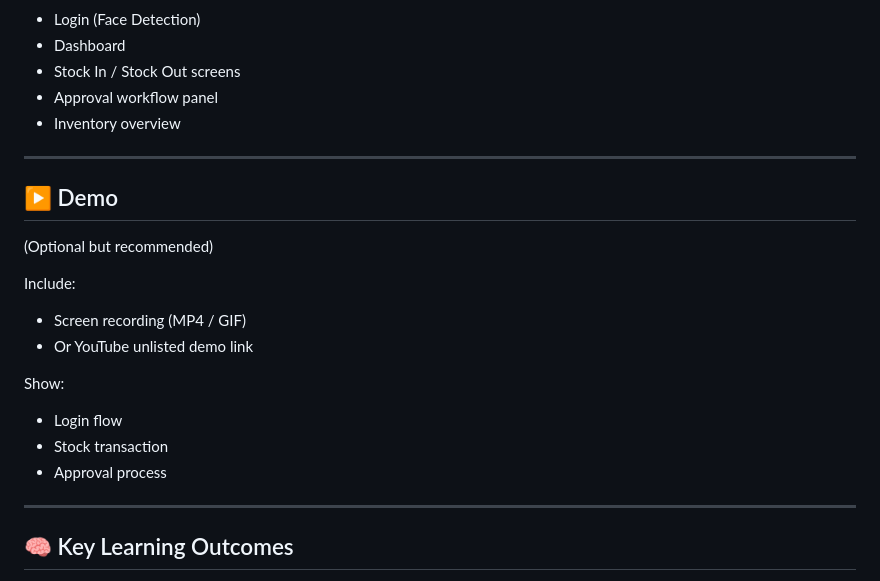
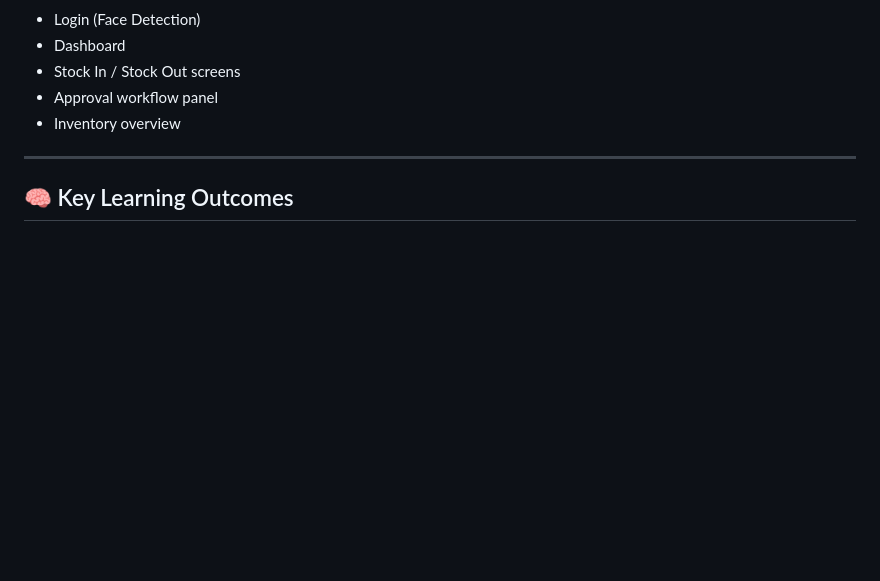
Before and after one commit to qaisaraM/STOCK-CONTROL-, a Markdown page: README.md, the part around the change. Drawn GitHub-style; blank space fills up the shorter version.

```diff
--- a/README.md
+++ b/README.md
@@ -206,23 +206,6 @@ Images in `/screenshots` folder:
 
 ---
 
-## ▶️ Demo
-
-(Optional but recommended)
-
-Include:
-
-* Screen recording (MP4 / GIF)
-* Or YouTube unlisted demo link
-
-Show:
-
-* Login flow
-* Stock transaction
-* Approval process
-
----
-
 ## 🧠 Key Learning Outcomes
 
 * Designing role-based access control (RBAC) systems
```
